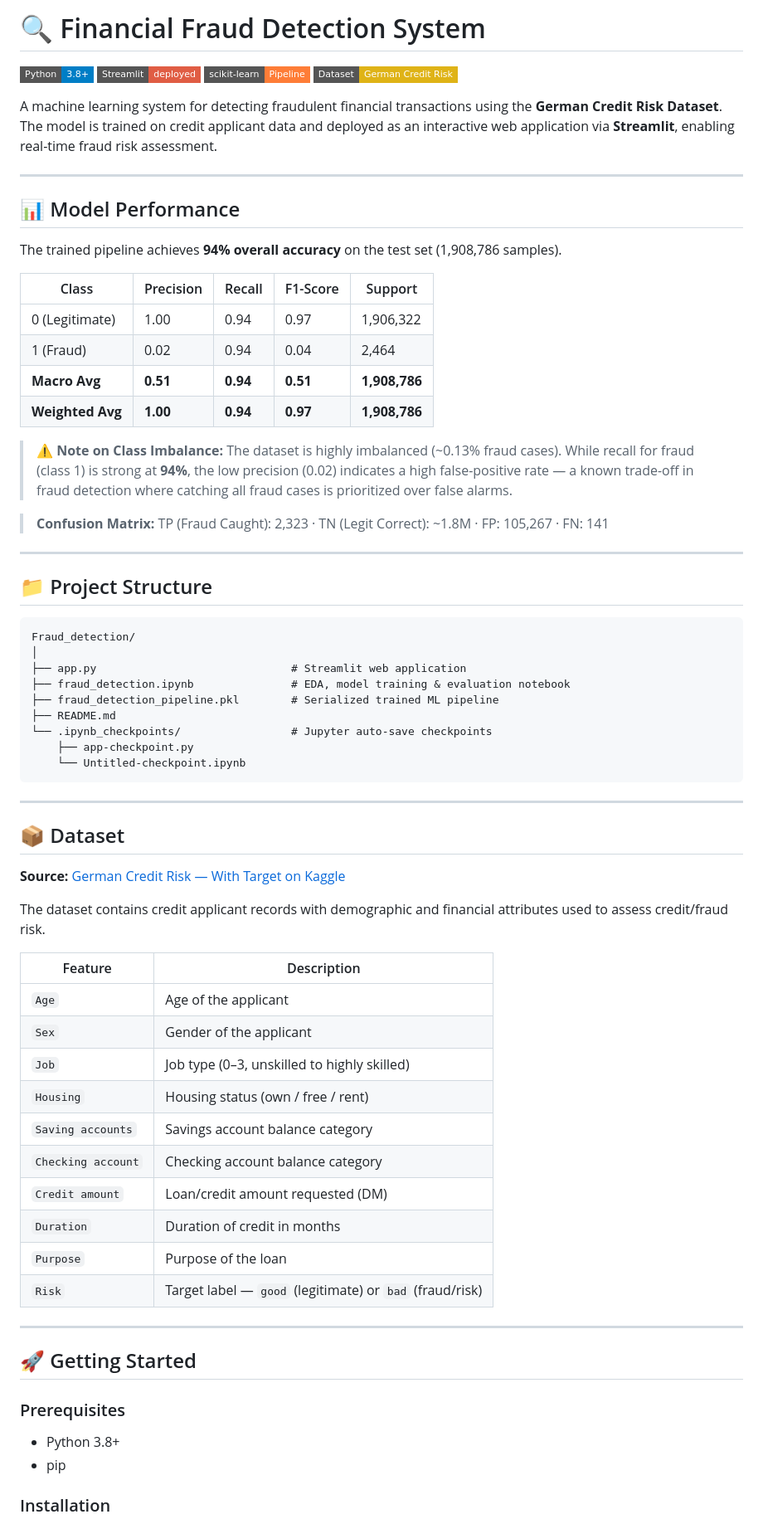
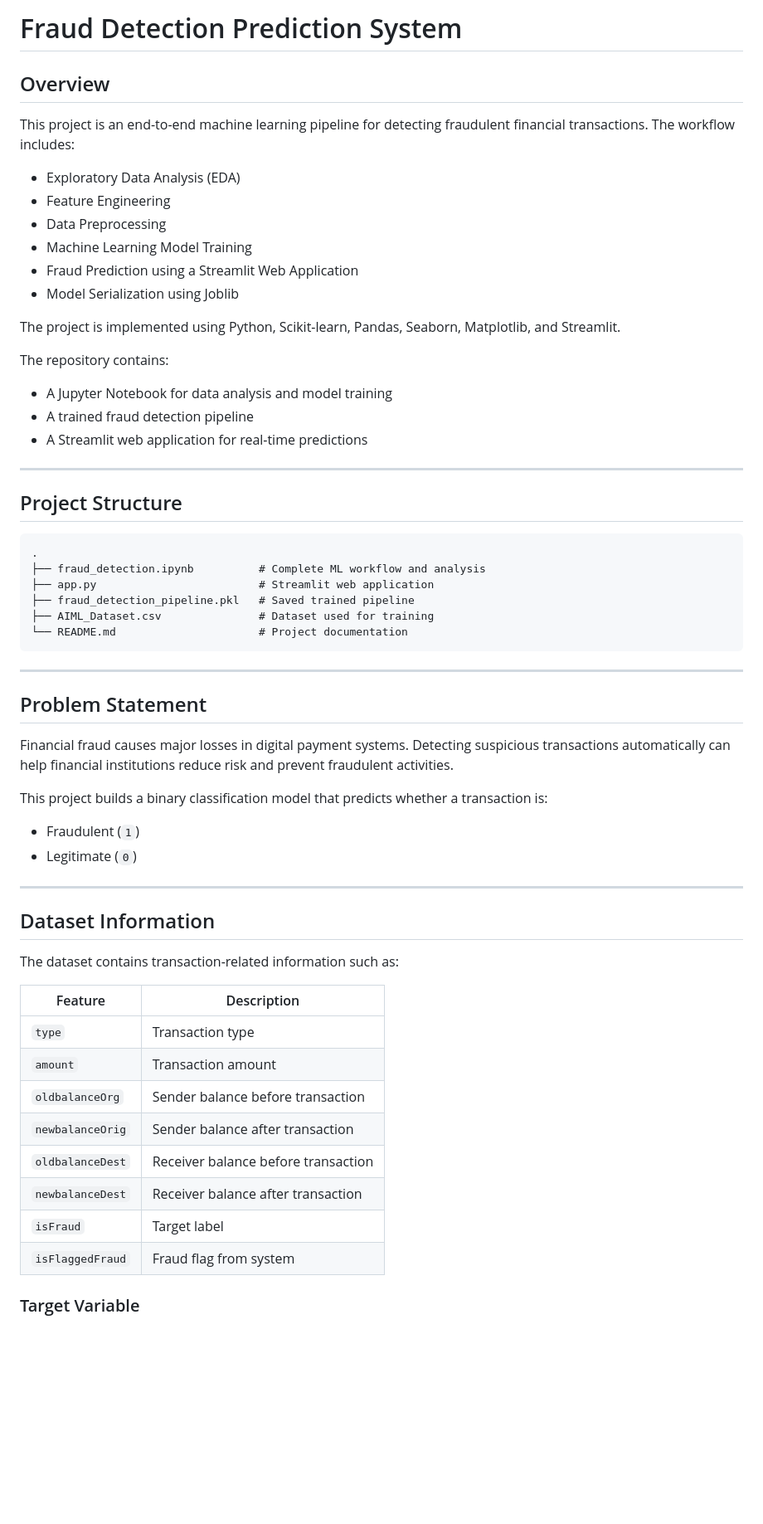
Before and after one commit to KinSlay3rS/Machine-Learning-Projects, a Markdown page: Fraud_detection/README.md, the part around one of its changes. Shown at 83% size. GitHub-like rendering; badges without logos; blank space fills up the shorter version.

````diff
--- a/Fraud_detection/README.md
+++ b/Fraud_detection/README.md
@@ -1,75 +1,64 @@
-# 🔍 Financial Fraud Detection System
+# Fraud Detection Prediction System
 
-![Python](https://img.shields.io/badge/Python-3.8%2B-blue?style=flat-square&logo=python)
-![Streamlit](https://img.shields.io/badge/Streamlit-deployed-red?style=flat-square&logo=streamlit)
-![scikit-learn](https://img.shields.io/badge/scikit--learn-Pipeline-orange?style=flat-square&logo=scikit-learn)
-![Dataset](https://img.shields.io/badge/Dataset-German%20Credit%20Risk-yellow?style=flat-square)
+## Overview
 
-A machine learning system for detecting fraudulent financial transactions using the **German Credit Risk Dataset**. The model is trained on credit applicant data and deployed as an interactive web application via **Streamlit**, enabling real-time fraud risk assessment.
+This project is an end-to-end machine learning pipeline for detecting fraudulent financial transactions. The workflow includes:
+
+- Exploratory Data Analysis (EDA)
+- Feature Engineering
+- Data Preprocessing
+- Machine Learning Model Training
+- Fraud Prediction using a Streamlit Web Application
+- Model Serialization using Joblib
+
+The project is implemented using Python, Scikit-learn, Pandas, Seaborn, Matplotlib, and Streamlit.
+
+The repository contains:
+
+- A Jupyter Notebook for data analysis and model training
+- A trained fraud detection pipeline
+- A Streamlit web application for real-time predictions
 
 ---
 
-## 📊 Model Performance
+## Project Structure
 
-The trained pipeline achieves **94% overall accuracy** on the test set (1,908,786 samples).
-
-| Class | Precision | Recall | F1-Score | Support |
-|-------|-----------|--------|----------|---------|
-| 0 (Legitimate) | 1.00 | 0.94 | 0.97 | 1,906,322 |
-| 1 (Fraud) | 0.02 | 0.94 | 0.04 | 2,464 |
-| **Macro Avg** | **0.51** | **0.94** | **0.51** | **1,908,786** |
-| **Weighted Avg** | **1.00** | **0.94** | **0.97** | **1,908,786** |
-
-> ⚠️ **Note on Class Imbalance:** The dataset is highly imbalanced (~0.13% fraud cases). While recall for fraud (class 1) is strong at **94%**, the low precision (0.02) indicates a high false-positive rate — a known trade-off in fraud detection where catching all fraud cases is prioritized over false alarms.
-
-> **Confusion Matrix:**
-> TP (Fraud Caught): 2,323 · TN (Legit Correct): ~1.8M · FP: 105,267 · FN: 141
-
----
-
-## 📁 Project Structure
-
-```
-Fraud_detection/
-│
-├── app.py                              # Streamlit web application
-├── fraud_detection.ipynb               # EDA, model training & evaluation notebook
-├── fraud_detection_pipeline.pkl        # Serialized trained ML pipeline
-├── README.md
-└── .ipynb_checkpoints/                 # Jupyter auto-save checkpoints
-    ├── app-checkpoint.py
-    └── Untitled-checkpoint.ipynb
+```text
+.
+├── fraud_detection.ipynb          # Complete ML workflow and analysis
+├── app.py                         # Streamlit web application
+├── fraud_detection_pipeline.pkl   # Saved trained pipeline
+├── AIML_Dataset.csv               # Dataset used for training
+└── README.md                      # Project documentation
 ```
 
 ---
 
-## 📦 Dataset
+## Problem Statement
 
-**Source:** [German Credit Risk — With Target on Kaggle](https://www.kaggle.com/datasets/kabure/german-credit-data-with-risk)
+Financial fraud causes major losses in digital payment systems. Detecting suspicious transactions automatically can help financial institutions reduce risk and prevent fraudulent activities.
 
-The dataset contains credit applicant records with demographic and financial attributes used to assess credit/fraud risk.
+This project builds a binary classification model that predicts whether a transaction is:
 
-| Feature | Description |
-|---------|-------------|
-| `Age` | Age of the applicant |
-| `Sex` | Gender of the applicant |
-| `Job` | Job type (0–3, unskilled to highly skilled) |
-| `Housing` | Housing status (own / free / rent) |
-| `Saving accounts` | Savings account balance category |
-| `Checking account` | Checking account balance category |
-| `Credit amount` | Loan/credit amount requested (DM) |
-| `Duration` | Duration of credit in months |
-| `Purpose` | Purpose of the loan |
-| `Risk` | Target label — `good` (legitimate) or `bad` (fraud/risk) |
+- Fraudulent (`1`)
+- Legitimate (`0`)
 
 ---
 
-## 🚀 Getting Started
+## Dataset Information
 
-### Prerequisites
+The dataset contains transaction-related information such as:
 
-- Python 3.8+
-- pip
+| Feature | Description |
+|---|---|
+| `type` | Transaction type |
+| `amount` | Transaction amount |
+| `oldbalanceOrg` | Sender balance before transaction |
+| `newbalanceOrig` | Sender balance after transaction |
+| `oldbalanceDest` | Receiver balance before transaction |
+| `newbalanceDest` | Receiver balance after transaction |
+| `isFraud` | Target label |
+| `isFlaggedFraud` | Fraud flag from system |
 
-### Installation
+### Target Variable
 
````
Also changed, not shown: other parts of Fraud_detection/README.md (+338 -66 lines).
